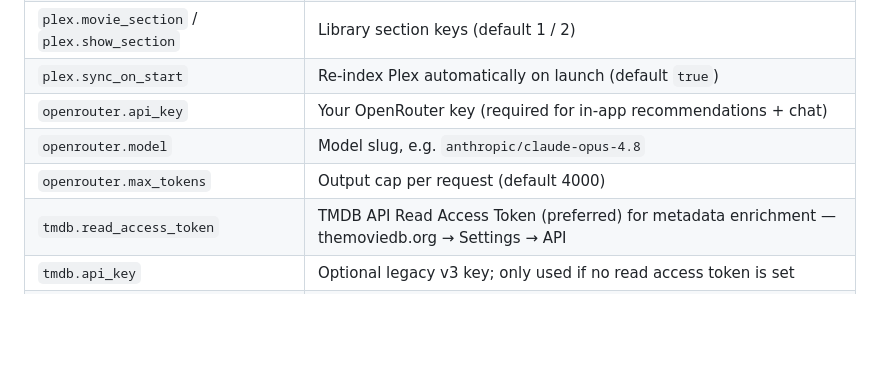
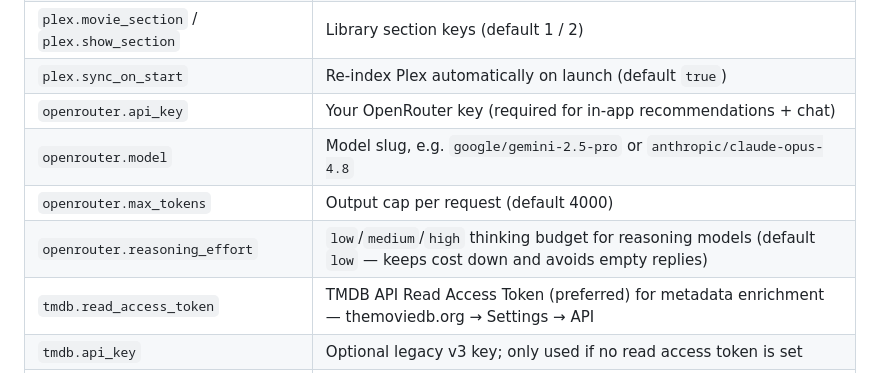
Before and after one commit to Lodebek/Praxis, a Markdown page: README.md, the part around one of its changes. GitHub-like rendering; blank space fills up the shorter version.

```diff
--- a/README.md
+++ b/README.md
@@ -109,8 +138,9 @@ to, and the recommendation funnel.
 | `plex.movie_section` / `plex.show_section` | Library section keys (default 1 / 2) |
 | `plex.sync_on_start` | Re-index Plex automatically on launch (default `true`) |
 | `openrouter.api_key` | Your OpenRouter key (required for in-app recommendations + chat) |
-| `openrouter.model` | Model slug, e.g. `anthropic/claude-opus-4.8` |
+| `openrouter.model` | Model slug, e.g. `google/gemini-2.5-pro` or `anthropic/claude-opus-4.8` |
 | `openrouter.max_tokens` | Output cap per request (default 4000) |
+| `openrouter.reasoning_effort` | `low`/`medium`/`high` thinking budget for reasoning models (default `low` — keeps cost down and avoids empty replies) |
 | `tmdb.read_access_token` | TMDB API Read Access Token (preferred) for metadata enrichment — themoviedb.org → Settings → API |
 | `tmdb.api_key` | Optional legacy v3 key; only used if no read access token is set |
 | `server.port` | Port to serve on (default 8765) |
```
Also changed, not shown: other parts of README.md (+50 -7 lines), docs/screenshots/README.md (added, +10 -0 lines).
